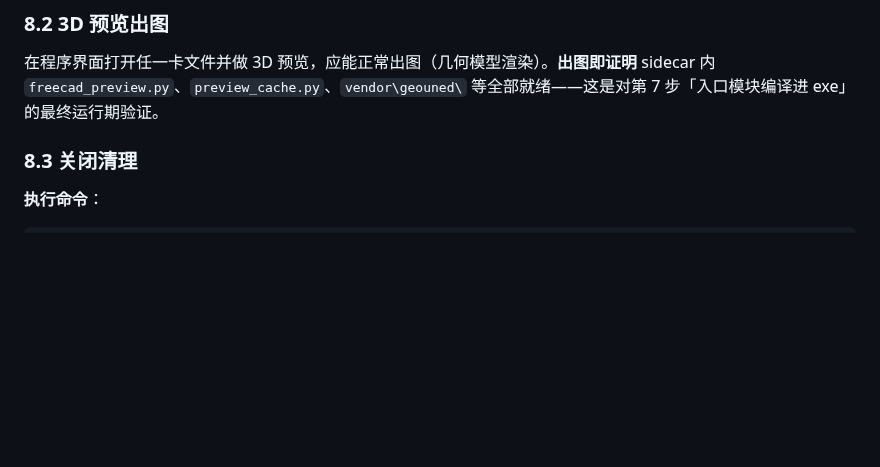
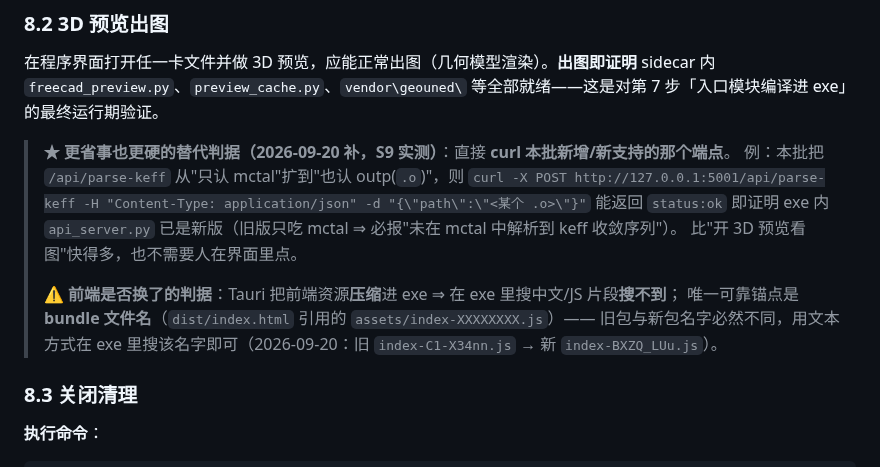
Before and after one commit to AnpiZhuo/MCNP-Input-Card-Generator, a Markdown page: docs/手动打包方法.md, the part around the change. GitHub-like rendering; blank space fills up the shorter version.

```diff
--- a/docs/手动打包方法.md
+++ b/docs/手动打包方法.md
@@ -380,6 +380,16 @@ curl http://127.0.0.1:5001/api/xsdir-check
 
 在程序界面打开任一卡文件并做 3D 预览，应能正常出图（几何模型渲染）。**出图即证明** sidecar 内 `freecad_preview.py`、`preview_cache.py`、`vendor\geouned\` 等全部就绪——这是对第 7 步「入口模块编译进 exe」的最终运行期验证。
 
+> **★ 更省事也更硬的替代判据（2026-09-20 补，S9 实测）**：直接 **curl 本批新增/新支持的那个端点**。
+> 例：本批把 `/api/parse-keff` 从"只认 mctal"扩到"也认 outp(`.o`)"，则
+> `curl -X POST http://127.0.0.1:5001/api/parse-keff -H "Content-Type: application/json" -d "{\"path\":\"<某个 .o>\"}"`
+> 能返回 `status:ok` 即证明 exe 内 `api_server.py` 已是新版（旧版只吃 mctal ⇒ 必报"未在 mctal 中解析到 keff 收敛序列"）。
+> 比"开 3D 预览看图"快得多，也不需要人在界面里点。
+>
+> **⚠️ 前端是否换了的判据**：Tauri 把前端资源**压缩**进 exe ⇒ 在 exe 里搜中文/JS 片段**搜不到**；
+> 唯一可靠锚点是 **bundle 文件名**（`dist/index.html` 引用的 `assets/index-XXXXXXXX.js`）——
+> 旧包与新包名字必然不同，用文本方式在 exe 里搜该名字即可（2026-09-20：旧 `index-C1-X34nn.js` → 新 `index-BXZQ_LUu.js`）。
+
 ### 8.3 关闭清理
 
 **执行命令**：
```
Also changed, not shown: PROJECT_MEMORY.md (+28 -3 lines).
